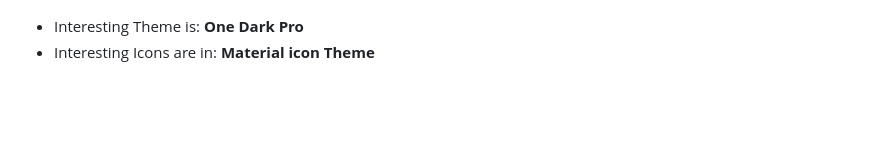
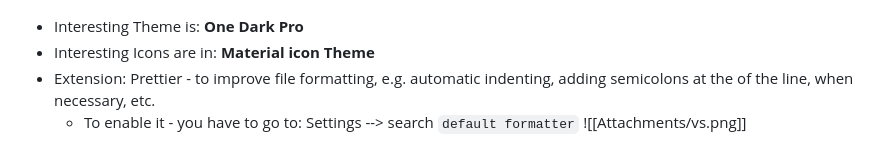
Before and after one commit to slotwek/software_notes, a Markdown page: VS_code_notes.md, the part around one of its changes. Drawn GitHub-style; blank space fills up the shorter version.

Commit message:
vault backup: 2026-11-15 18:31:50

```diff
--- a/VS_code_notes.md
+++ b/VS_code_notes.md
@@ -6,5 +6,9 @@ Option - VS Code:
 ![VS Code - Extensions](VS_Code_-_Extensions_-_Themes.png)
 - Interesting Theme is: **One Dark Pro**
 - Interesting Icons are in: **Material icon Theme**
+- Extension: Prettier - to improve file formatting, e.g. automatic indenting, adding semicolons at the of the line, when necessary, etc.
+	- To enable it - you have to go to: Settings --> search `default formatter`
+		![[Attachments/vs.png]]
+	-
 
 To manually change Themes:
```
Also changed, not shown: other parts of VS_code_notes.md (+1 -1 lines), Attachments/VS_Code_-_Extensions_-_Themes.png (renamed from VS_Code_-_Extensions_-_Themes.png), Attachments/VS_Code_-_Select_Theme.png (renamed from Attachments/image.png), Attachments/vs.png (added).
